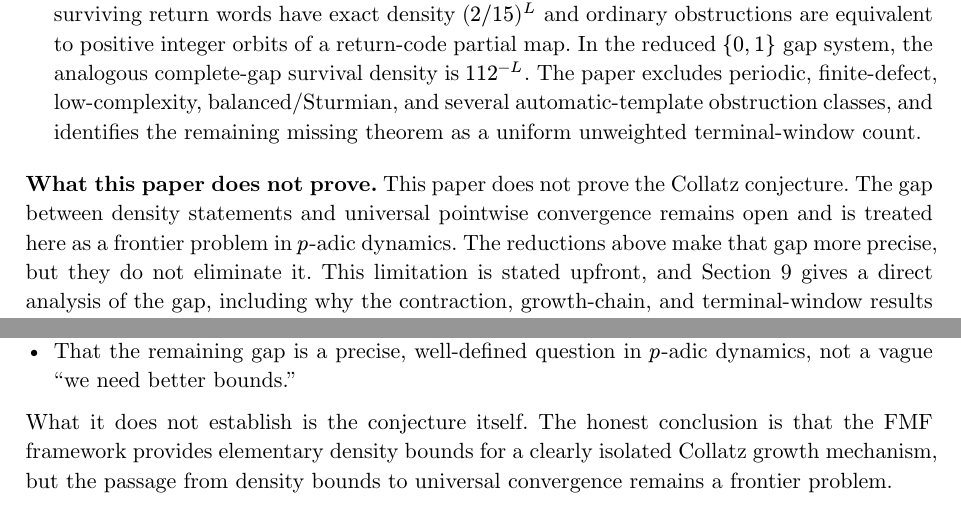
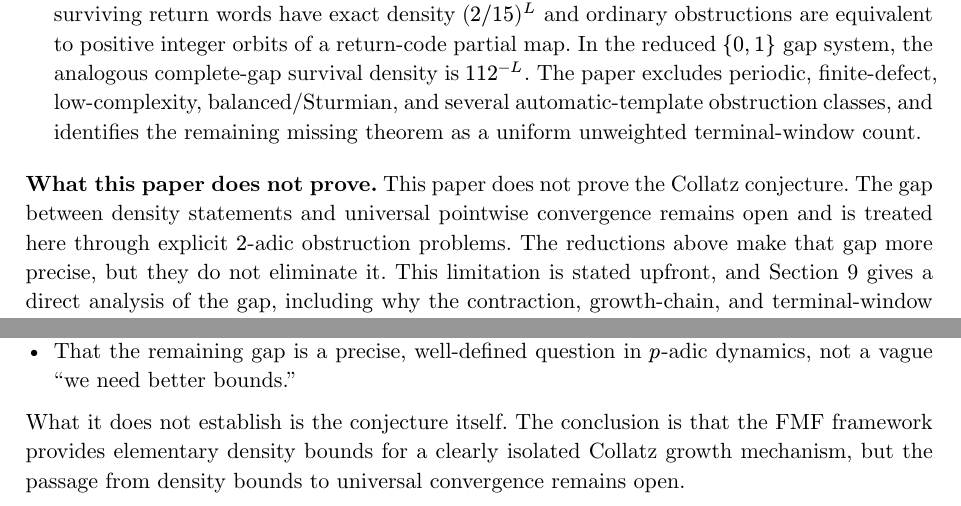
Before and after one commit to HamedMP/collatz-fmf, a Typst document (paper/main.typ, which reads paper/sections/01-introduction.typ, paper/sections/09-gap-analysis.typ): two parts of pages 3 and 142 of 146, joined at a grey line, cut so that both start at the same text. Compiled offline with Typst 0.15.

Commit message:
Refine claim-boundary wording

```diff
--- a/paper/sections/01-introduction.typ
+++ b/paper/sections/01-introduction.typ
@@ -34,7 +34,7 @@ The contribution here is complementary to stochastic models of the $3x+1$ and $5
 
 #v(0.5em)
 
-*What this paper does not prove.* This paper does not prove the Collatz conjecture. The gap between density statements and universal pointwise convergence remains open and is treated here as a frontier problem in $p$-adic dynamics. The reductions above make that gap more precise, but they do not eliminate it. This limitation is stated upfront, and Section 9 gives a direct analysis of the gap, including why the contraction, growth-chain, and terminal-window results do not close it.
+*What this paper does not prove.* This paper does not prove the Collatz conjecture. The gap between density statements and universal pointwise convergence remains open and is treated here through explicit $2$-adic obstruction problems. The reductions above make that gap more precise, but they do not eliminate it. This limitation is stated upfront, and Section 9 gives a direct analysis of the gap, including why the contraction, growth-chain, and terminal-window results do not close it.
 
 #v(0.5em)
 
--- a/paper/sections/09-gap-analysis.typ
+++ b/paper/sections/09-gap-analysis.typ
@@ -207,4 +207,4 @@ The FMF framework establishes:
 - That these properties correctly distinguish $3n+1$ from $5n+1$ at the structural level.
 - That the remaining gap is a precise, well-defined question in $p$-adic dynamics, not a vague "we need better bounds."
 
-What it does not establish is the conjecture itself. The honest conclusion is that the FMF framework provides elementary density bounds for a clearly isolated Collatz growth mechanism, but the passage from density bounds to universal convergence remains a frontier problem.
+What it does not establish is the conjecture itself. The conclusion is that the FMF framework provides elementary density bounds for a clearly isolated Collatz growth mechanism, but the passage from density bounds to universal convergence remains open.
```
Also changed, not shown: paper/sections/11-future.typ (+1 -1 lines), README.md, 1 other file.
